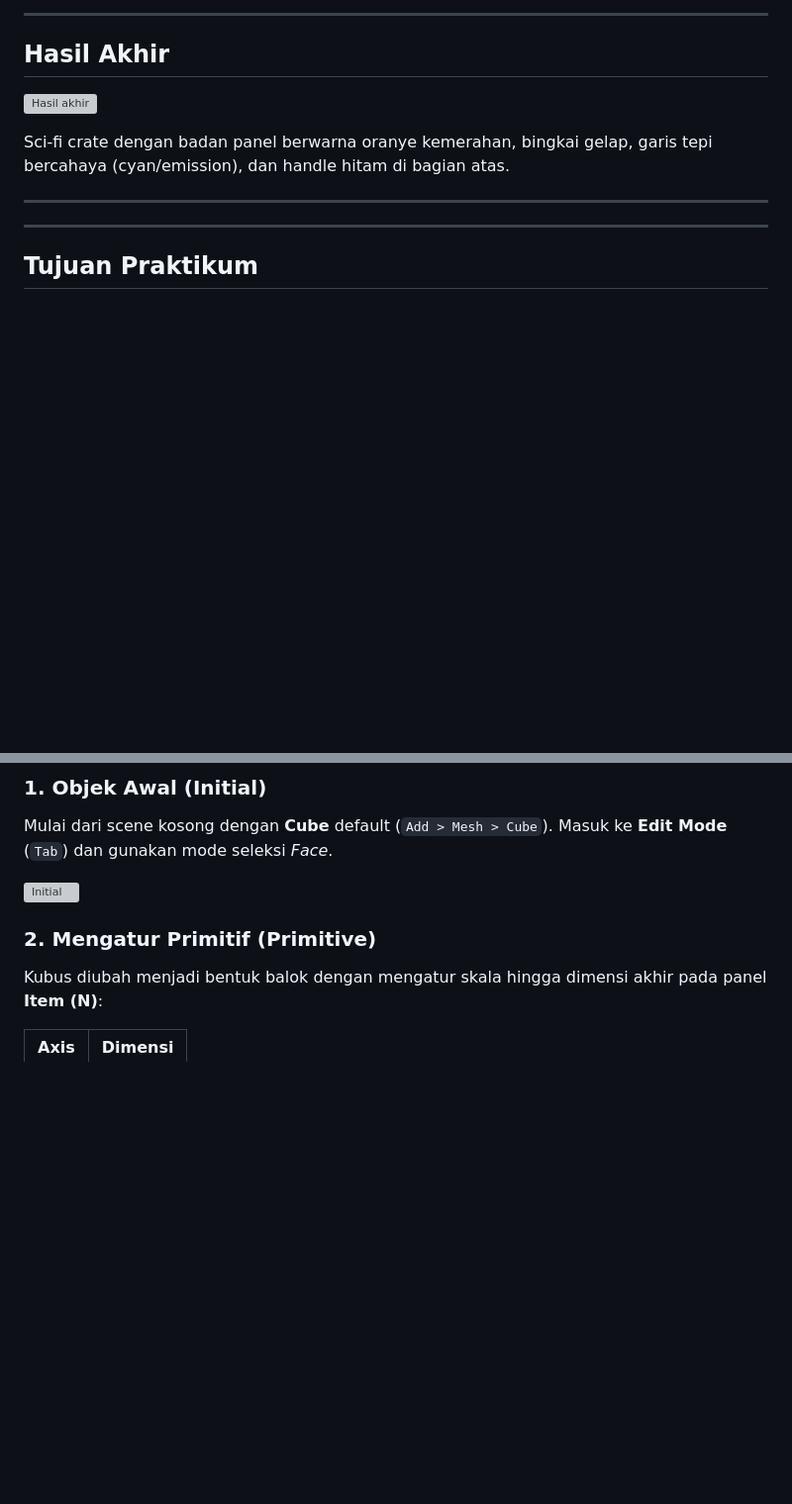
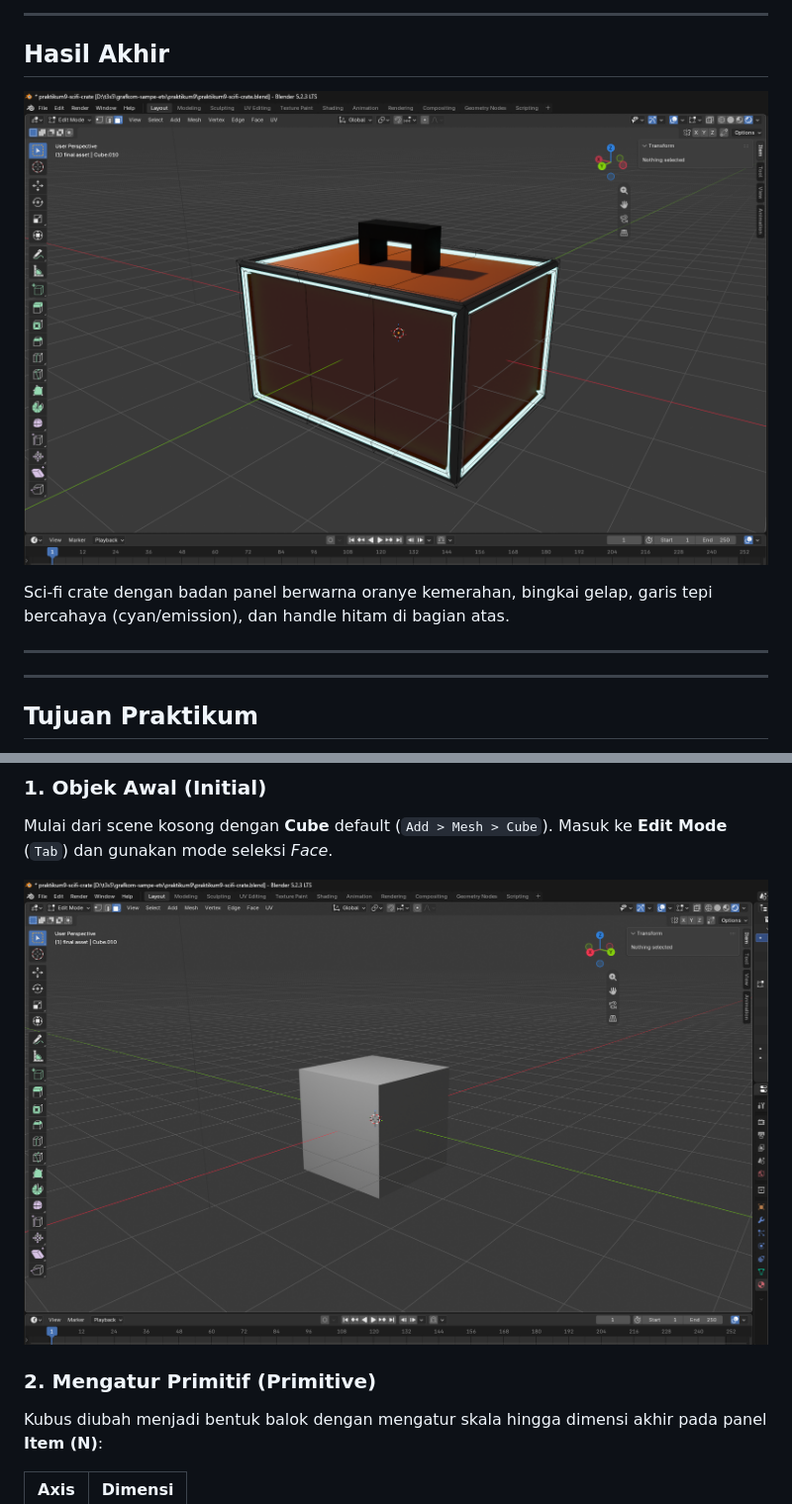
Before and after one commit to terainfinits/grafkom, a Markdown page: praktikum9/README.md, 2 parts joined by grey strips. Shown at 99% size. Drawn GitHub-style; blank space fills up the shorter version; grey boxes are pictures that could not be loaded.

```diff
--- a/praktikum9/README.md
+++ b/praktikum9/README.md
@@ -18,7 +18,7 @@ Praktikum Grafika Komputer: membuat aset 3D **Sci-Fi Crate (kotak sci-fi)** meng
 
 ## Hasil Akhir
 
-![Hasil akhir](.\screenshots\final.png)
+![Hasil akhir](./screenshots/final.png)
 
 Sci-fi crate dengan badan panel berwarna oranye kemerahan, bingkai gelap, garis tepi bercahaya (cyan/emission), dan handle hitam di bagian atas.
 
@@ -42,7 +42,7 @@ Sci-fi crate dengan badan panel berwarna oranye kemerahan, bingkai gelap, garis
 
 Mulai dari scene kosong dengan **Cube** default (`Add > Mesh > Cube`). Masuk ke **Edit Mode** (`Tab`) dan gunakan mode seleksi *Face*.
 
-![Initial](.\screenshots\initial.png)
+![Initial](./screenshots/initial.png)
 
 ### 2. Mengatur Primitif (Primitive)
 
```
Also changed, not shown: other parts of praktikum9/README.md (+5 -5 lines).
